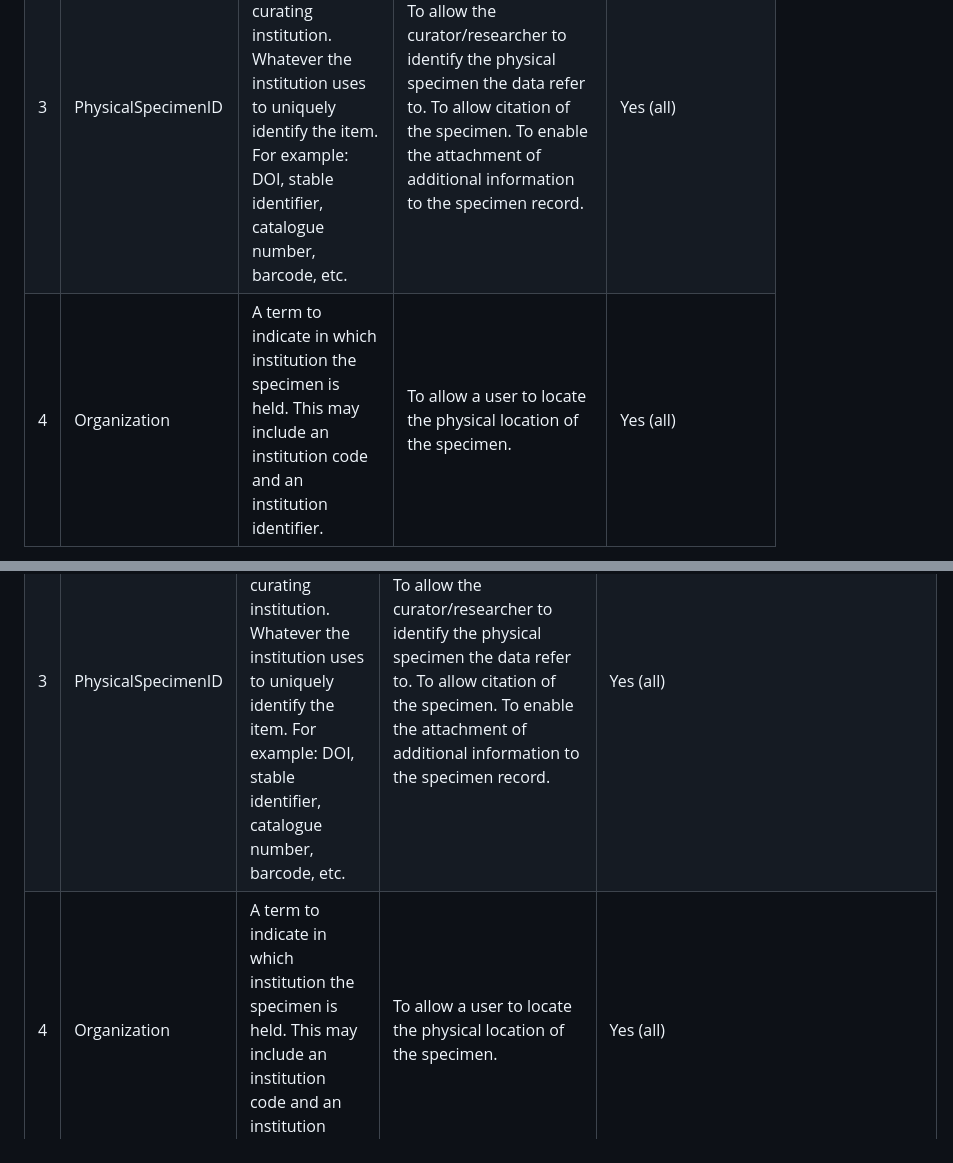
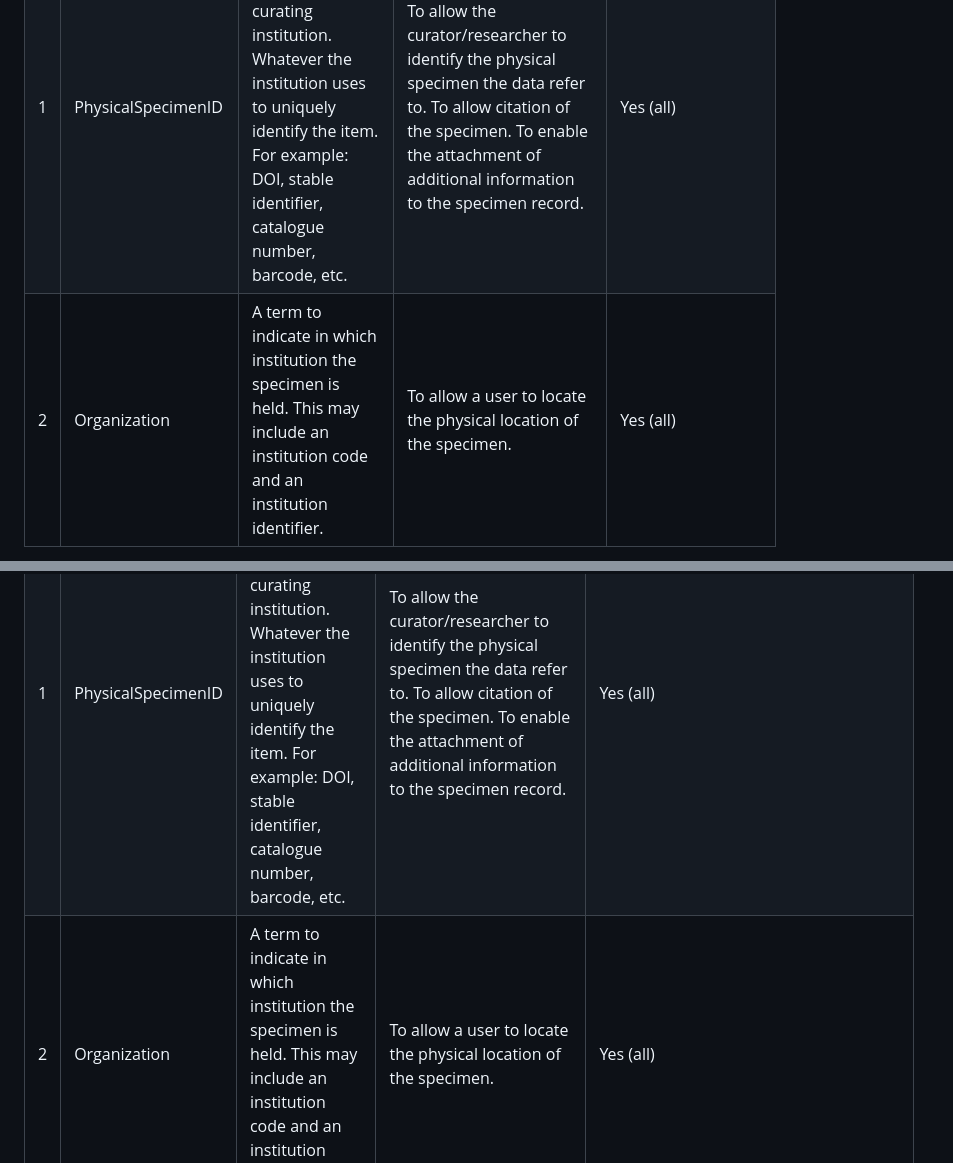
Before and after one commit to tdwg/mids, a Markdown page: current-draft /MIDS-definition-v0.17-13Jul2023.md, 2 parts joined by grey strips. GitHub-like rendering.

```diff
--- a/current-draft /MIDS-definition-v0.17-13Jul2023.md
+++ b/current-draft /MIDS-definition-v0.17-13Jul2023.md
@@ -320,7 +320,7 @@ The information elements expected to be present in digital specimen data publish
    </th>
   </tr>
 
-  <tr><td>3</td>
+  <tr><td>1</td>
    <td> PhysicalSpecimenID <br>
    </td>
    <td>A unique identity for the specimen within the curating institution. Whatever the institution uses to uniquely identify the item. For example: DOI, stable identifier, catalogue number, barcode, etc.
@@ -331,7 +331,7 @@ The information elements expected to be present in digital specimen data publish
    </td>
   </tr>
 
-  <tr><td>4</td>
+  <tr><td>2</td>
    <td>Organization<br>
   </td>
    <td>A term to indicate in which institution the specimen is held. This may include an institution code and an institution identifier.
@@ -365,7 +365,7 @@ The information elements expected to be present in digital specimen data publish
    </th>
   </tr>
 
-  <tr><td>3</td>
+  <tr><td>1</td>
    <td> PhysicalSpecimenID <br>
    </td>
    <td>A unique identity for the specimen within the curating institution. Whatever the institution uses to uniquely identify the item. For example: DOI, stable identifier, catalogue number, barcode, etc.
@@ -376,7 +376,7 @@ The information elements expected to be present in digital specimen data publish
    </td>
   </tr>
 
-  <tr><td>4</td>
+  <tr><td>2</td>
    <td>Organization<br>
   </td>
    <td>A term to indicate in which institution the specimen is held. This may include an institution code and an institution identifier.
```
Also changed, not shown: other parts of current-draft /MIDS-definition-v0.17-13Jul2023.md (+44 -55 lines).
